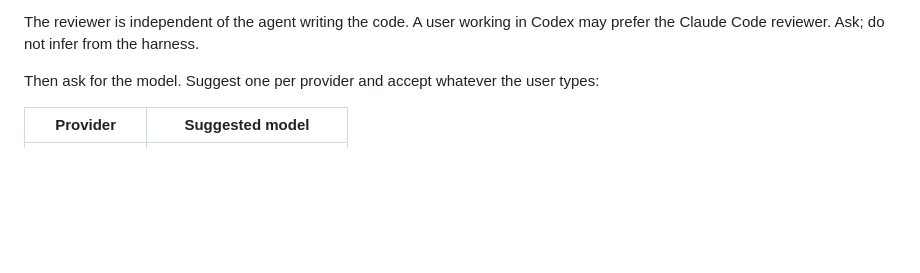
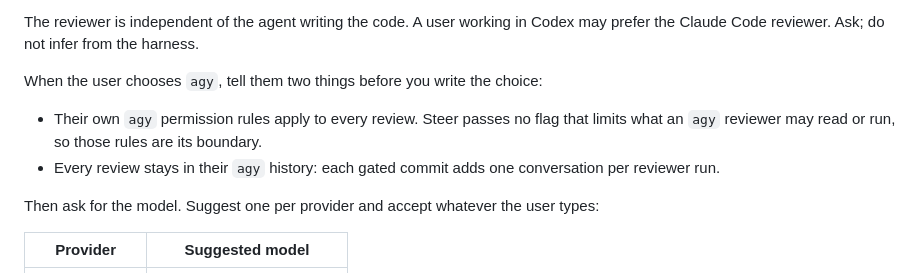
Before and after one commit to steer-sh/steer, a Markdown page: skills/steer-setup/SKILL.md, the part around the change. Drawn GitHub-style; blank space fills up the shorter version.

Commit message:
docs(steer-setup): choosing agy names its permission boundary and history
An agy reviewer runs under the user's own agy permission rules, since
Steer passes no flag that limits it, and each review stays in the user's
agy conversation history (three conversations per gated commit by
default). Step 2 now says both when the user chooses agy.

```diff
--- a/skills/steer-setup/SKILL.md
+++ b/skills/steer-setup/SKILL.md
@@ -83,6 +83,13 @@ rather than filtering the list. Step 5 runs one test review, which is the proof.
 
 The reviewer is independent of the agent writing the code. A user working in Codex
 may prefer the Claude Code reviewer. Ask; do not infer from the harness.
+
+When the user chooses `agy`, tell them two things before you write the choice:
+
+- Their own `agy` permission rules apply to every review. Steer passes no flag that
+  limits what an `agy` reviewer may read or run, so those rules are its boundary.
+- Every review stays in their `agy` history: each gated commit adds one
+  conversation per reviewer run.
 
 Then ask for the model. Suggest one per provider and accept whatever the user types:
 
```
